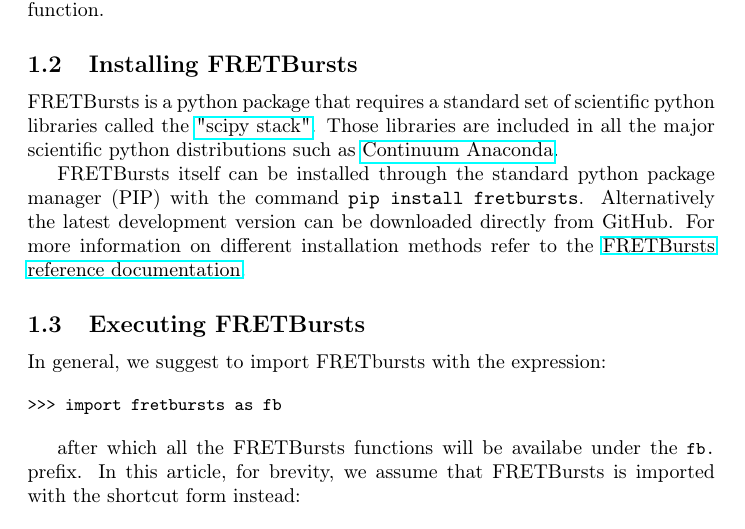
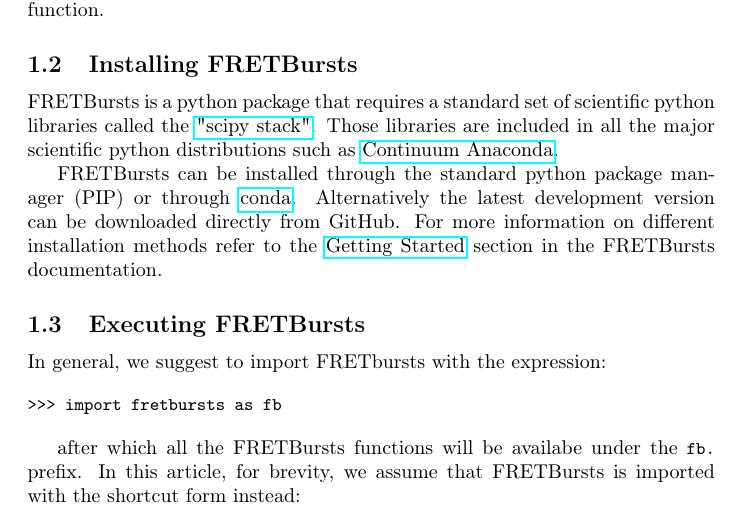
Before and after one commit to tritemio/fretbursts_paper, a LaTeX paper (main.tex, which reads Introduction.tex): part of page 3 of 18, cut so that both start at the same text. Compiled offline with pdfLaTeX.

Commit message:
edited Introduction.tex

```diff
--- a/Introduction.tex
+++ b/Introduction.tex
@@ -38,11 +38,12 @@ python libraries called the \href{http://www.scipy.org/stackspec.html}{"scipy st
 Those libraries are included in all the major scientific python distributions such as
 \href{https://store.continuum.io/cshop/anaconda/}{Continuum Anaconda}.
 
-FRETBursts itself can be installed through the standard python package manager (PIP)
-with the command \texttt{pip install fretbursts}.
+FRETBursts can be installed through the standard python package manager (PIP)
+or through \href{http://conda.pydata.org/docs/}{conda}.
 Alternatively the latest development version can be downloaded directly
 from GitHub. For more information on different installation methods refer to the
-\href{http://fretbursts.readthedocs.org/en/latest/installation.html}{FRETBursts reference documentation}.
+\href{http://fretbursts.readthedocs.org/en/latest/getting_started.html}{Getting Started}
+section in the FRETBursts documentation.
 
 \subsection{Executing FRETBursts}
 \label{sec:import}
```
